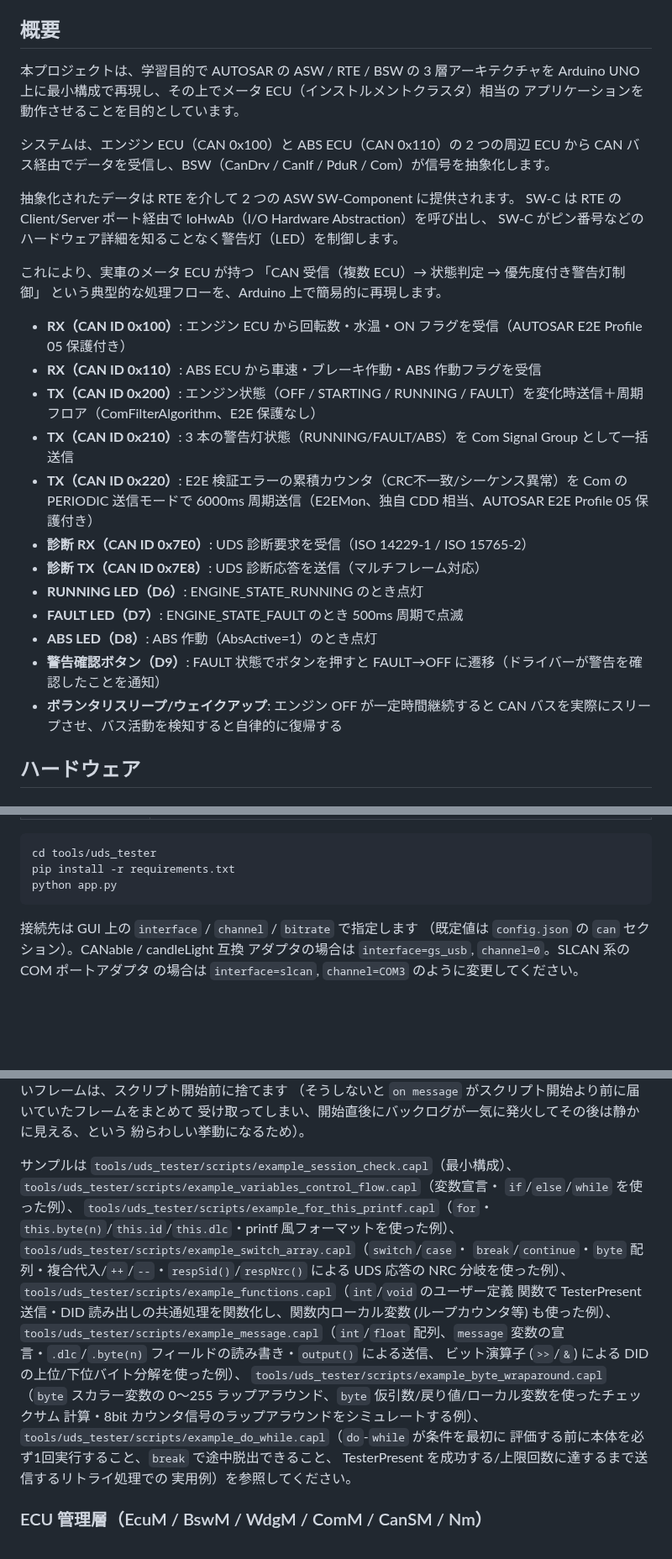
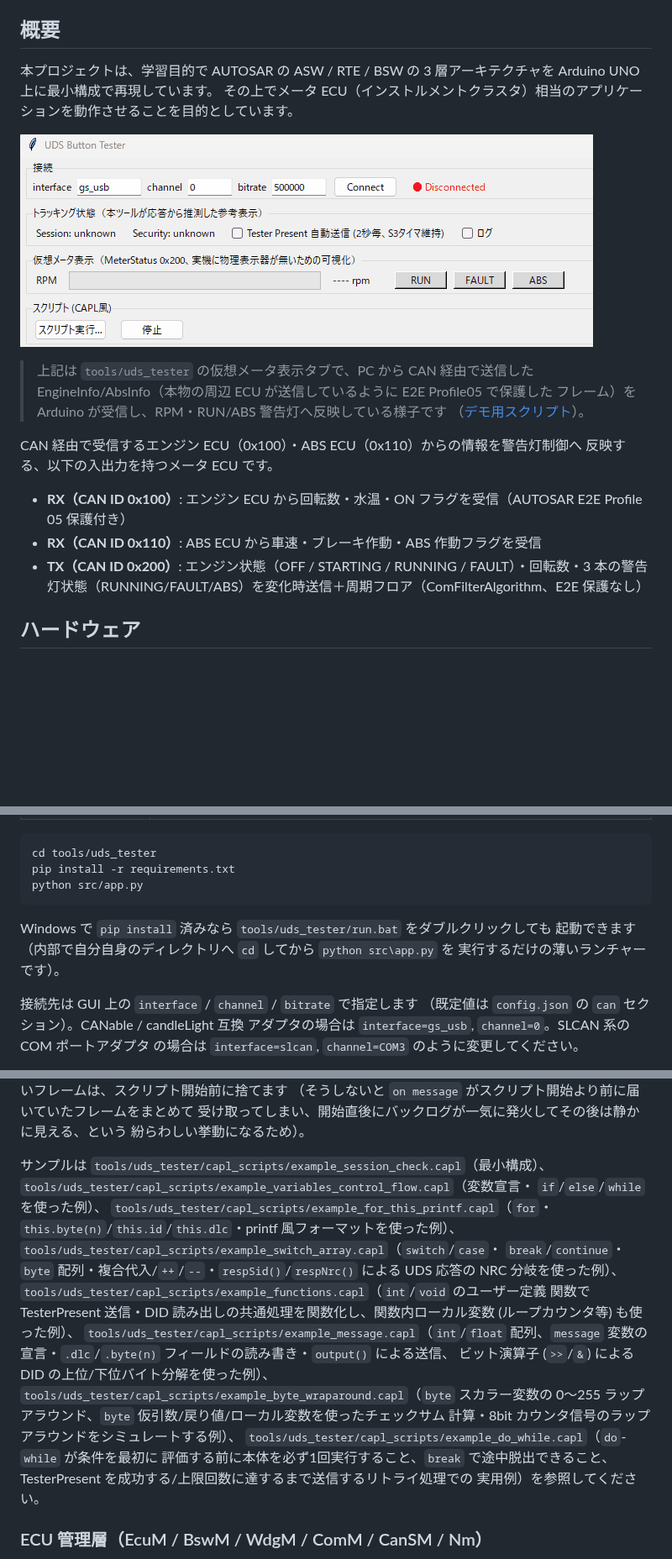
Before and after one commit to takahiro-takase/arduino-autosar-my-study, a Markdown page: README.md, 3 parts joined by grey strips. Shown at 84% size. Drawn GitHub-style; pictures changed too: docs/images/MeterEcuAnimation.gif (added); blank space fills up the shorter version.

Commit message:
add meter ecu demonstration

````diff
--- a/README.md
+++ b/README.md
@@ -48,32 +48,22 @@ ARXML や設定ツールは使用せず、コードで階層構造・型定義
 ## 概要
 
 本プロジェクトは、学習目的で AUTOSAR の ASW / RTE / BSW の 3 層アーキテクチャを
-Arduino UNO 上に最小構成で再現し、その上でメータ ECU（インストルメントクラスタ）相当の
-アプリケーションを動作させることを目的としています。
-
-システムは、エンジン ECU（CAN 0x100）と ABS ECU（CAN 0x110）の 2 つの周辺 ECU から
-CAN バス経由でデータを受信し、BSW（CanDrv / CanIf / PduR / Com）が信号を抽象化します。
-
-抽象化されたデータは RTE を介して 2 つの ASW SW-Component に提供されます。
-SW-C は RTE の Client/Server ポート経由で IoHwAb（I/O Hardware Abstraction）を呼び出し、
-SW-C がピン番号などのハードウェア詳細を知ることなく警告灯（LED）を制御します。
-
-これにより、実車のメータ ECU が持つ
-「CAN 受信（複数 ECU）→ 状態判定 → 優先度付き警告灯制御」
-という典型的な処理フローを、Arduino 上で簡易的に再現します。
+Arduino UNO 上に最小構成で再現しています。
+その上でメータ ECU（インストルメントクラスタ）相当のアプリケーションを動作させることを目的としています。
+
+![仮想メータ表示（uds_tester）でエンジン回転数・RUN/FAULT/ABS 警告灯の動作を確認する様子](docs/images/MeterEcuAnimation.gif)
+
+> 上記は `tools/uds_tester` の仮想メータ表示タブで、PC から CAN 経由で送信した
+> EngineInfo/AbsInfo（本物の周辺 ECU が送信しているように E2E Profile05 で保護した
+> フレーム）を Arduino が受信し、RPM・RUN/ABS 警告灯へ反映している様子です
+> （[デモ用スクリプト](tools/uds_tester/capl_scripts/demo_realistic_engine.capl)）。
+
+CAN 経由で受信するエンジン ECU（0x100）・ABS ECU（0x110）からの情報を警告灯制御へ
+反映する、以下の入出力を持つメータ ECU です。
 
 - **RX（CAN ID 0x100）**: エンジン ECU から回転数・水温・ON フラグを受信（AUTOSAR E2E Profile 05 保護付き）
 - **RX（CAN ID 0x110）**: ABS ECU から車速・ブレーキ作動・ABS 作動フラグを受信
-- **TX（CAN ID 0x200）**: エンジン状態（OFF / STARTING / RUNNING / FAULT）を変化時送信＋周期フロア（ComFilterAlgorithm、E2E 保護なし）
-- **TX（CAN ID 0x210）**: 3 本の警告灯状態（RUNNING/FAULT/ABS）を Com Signal Group として一括送信
-- **TX（CAN ID 0x220）**: E2E 検証エラーの累積カウンタ（CRC不一致/シーケンス異常）を Com の PERIODIC 送信モードで 6000ms 周期送信（E2EMon、独自 CDD 相当、AUTOSAR E2E Profile 05 保護付き）
-- **診断 RX（CAN ID 0x7E0）**: UDS 診断要求を受信（ISO 14229-1 / ISO 15765-2）
-- **診断 TX（CAN ID 0x7E8）**: UDS 診断応答を送信（マルチフレーム対応）
-- **RUNNING LED（D6）**: ENGINE_STATE_RUNNING のとき点灯
-- **FAULT LED（D7）**: ENGINE_STATE_FAULT のとき 500ms 周期で点滅
-- **ABS LED（D8）**: ABS 作動（AbsActive=1）のとき点灯
-- **警告確認ボタン（D9）**: FAULT 状態でボタンを押すと FAULT→OFF に遷移（ドライバーが警告を確認したことを通知）
-- **ボランタリスリープ/ウェイクアップ**: エンジン OFF が一定時間継続すると CAN バスを実際にスリープさせ、バス活動を検知すると自律的に復帰する
+- **TX（CAN ID 0x200）**: エンジン状態（OFF / STARTING / RUNNING / FAULT）・回転数・3 本の警告灯状態（RUNNING/FAULT/ABS）を変化時送信＋周期フロア（ComFilterAlgorithm、E2E 保護なし）
 
 <a id="hardware"></a>
 ## ハードウェア
@@ -861,8 +851,12 @@ FiM は Dem が確定した DTC をもとにアプリ機能の実行許可を判
 ```
 cd tools/uds_tester
 pip install -r requirements.txt
-python app.py
-```
+python src/app.py
+```
+
+Windows で `pip install` 済みなら `tools/uds_tester/run.bat` をダブルクリックしても
+起動できます（内部で自分自身のディレクトリへ `cd` してから `python src\app.py` を
+実行するだけの薄いランチャーです）。
 
 接続先は GUI 上の `interface` / `channel` / `bitrate` で指定します
 （既定値は `config.json` の `can` セクション）。CANable / candleLight 互換
@@ -1036,24 +1030,24 @@ on message 0x200
 受け取ってしまい、開始直後にバックログが一気に発火してその後は静かに見える、という
 紛らわしい挙動になるため）。
 
-サンプルは `tools/uds_tester/scripts/example_session_check.capl`（最小構成）、
-`tools/uds_tester/scripts/example_variables_control_flow.capl`（変数宣言・
+サンプルは `tools/uds_tester/capl_scripts/example_session_check.capl`（最小構成）、
+`tools/uds_tester/capl_scripts/example_variables_control_flow.capl`（変数宣言・
 `if`/`else`/`while` を使った例）、
-`tools/uds_tester/scripts/example_for_this_printf.capl`（`for`・
+`tools/uds_tester/capl_scripts/example_for_this_printf.capl`（`for`・
 `this.byte(n)`/`this.id`/`this.dlc`・printf 風フォーマットを使った例）、
-`tools/uds_tester/scripts/example_switch_array.capl`（`switch`/`case`・
+`tools/uds_tester/capl_scripts/example_switch_array.capl`（`switch`/`case`・
 `break`/`continue`・`byte` 配列・複合代入/`++`/`--`・`respSid()`/`respNrc()`
 による UDS 応答の NRC 分岐を使った例）、
-`tools/uds_tester/scripts/example_functions.capl`（`int`/`void` のユーザー定義
+`tools/uds_tester/capl_scripts/example_functions.capl`（`int`/`void` のユーザー定義
 関数で TesterPresent 送信・DID 読み出しの共通処理を関数化し、関数内ローカル変数
 (ループカウンタ等) も使った例）、
-`tools/uds_tester/scripts/example_message.capl`（`int`/`float` 配列、`message`
+`tools/uds_tester/capl_scripts/example_message.capl`（`int`/`float` 配列、`message`
 変数の宣言・`.dlc`/`.byte(n)` フィールドの読み書き・`output()` による送信、
 ビット演算子 (`>>`/`&`) による DID の上位/下位バイト分解を使った例）、
-`tools/uds_tester/scripts/example_byte_wraparound.capl`（`byte` スカラー変数の
+`tools/uds_tester/capl_scripts/example_byte_wraparound.capl`（`byte` スカラー変数の
 0〜255 ラップアラウンド、`byte` 仮引数/戻り値/ローカル変数を使ったチェックサム
 計算・8bit カウンタ信号のラップアラウンドをシミュレートする例）、
-`tools/uds_tester/scripts/example_do_while.capl`（`do`-`while` が条件を最初に
+`tools/uds_tester/capl_scripts/example_do_while.capl`（`do`-`while` が条件を最初に
 評価する前に本体を必ず1回実行すること、`break` で途中脱出できること、
 TesterPresent を成功する/上限回数に達するまで送信するリトライ処理での
 実用例）を参照してください。
````
Also changed, not shown: other parts of README.md (+4 -4 lines), docs/modules/E2E_Profile1_Notes.md (+2 -2 lines), 30 other files.
